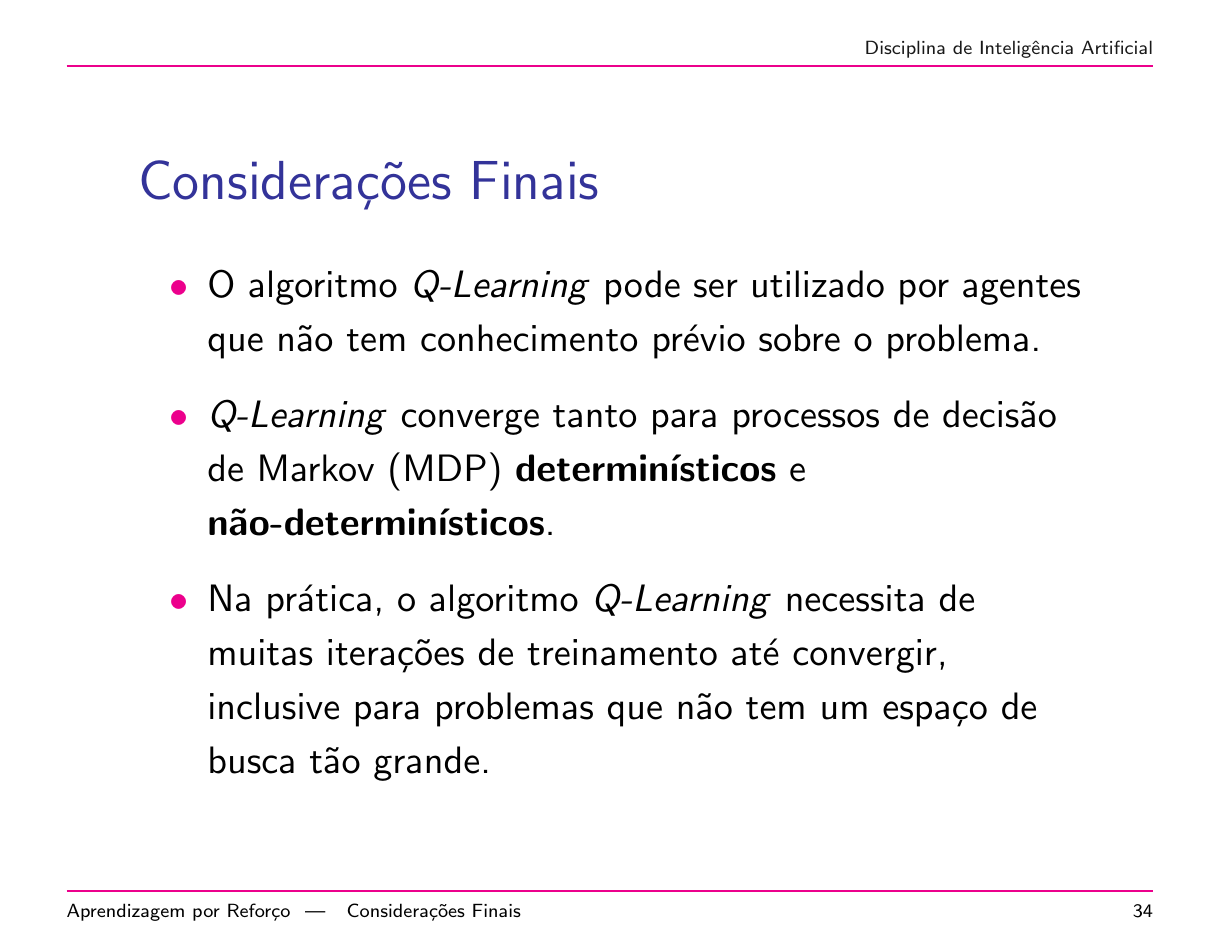
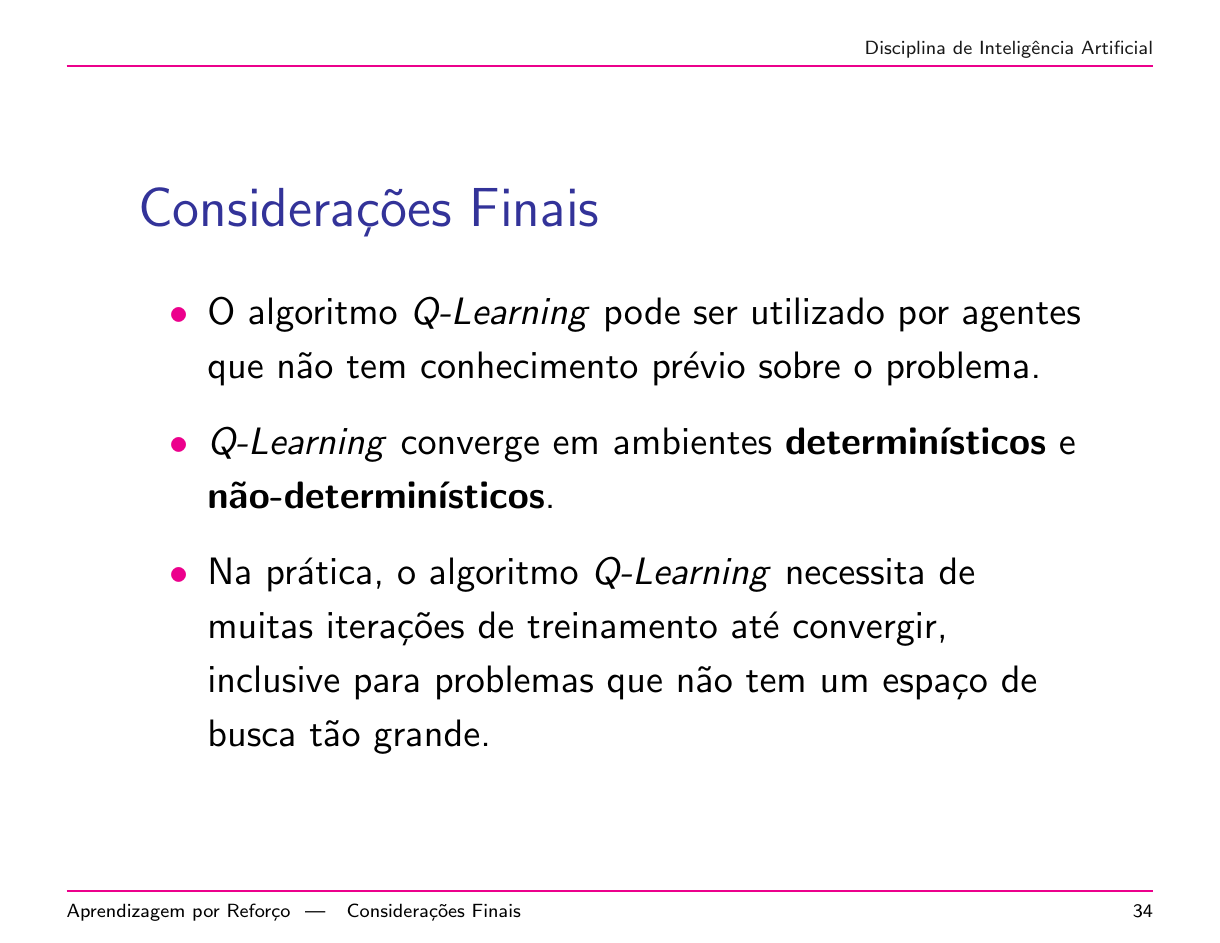
Before and after one commit to slimkaki/reinLearn, LaTeX slides (slides/reinforcementLearning.tex): page 34 of 38. Compiled offline with pdfLaTeX; the source files are stored in an older character set and shown here as Unicode.

Commit message:
pequenos ajustes apresentacao

```diff
--- a/slides/reinforcementLearning.tex
+++ b/slides/reinforcementLearning.tex
@@ -540,8 +540,8 @@ Após a execução de $n$ episódios o agente conhece qual a melhor ação para
 
 	%\newpage
 
-	\item \textit{Q-Learning} converge tanto para processos de decisão de Markov
-	(MDP) \textbf{determinísticos} e \textbf{não-determinísticos}.
+	\item \textit{Q-Learning} converge em ambientes
+	\textbf{determinísticos} e \textbf{não-determinísticos}.
 
 	\item Na prática, o algoritmo \textit{Q-Learning} necessita de muitas iterações de
 	treinamento até convergir, inclusive para problemas que não tem um espaço de busca
```
Also changed, not shown: slides/reinforcementLearning.pdf, 3 other files.
